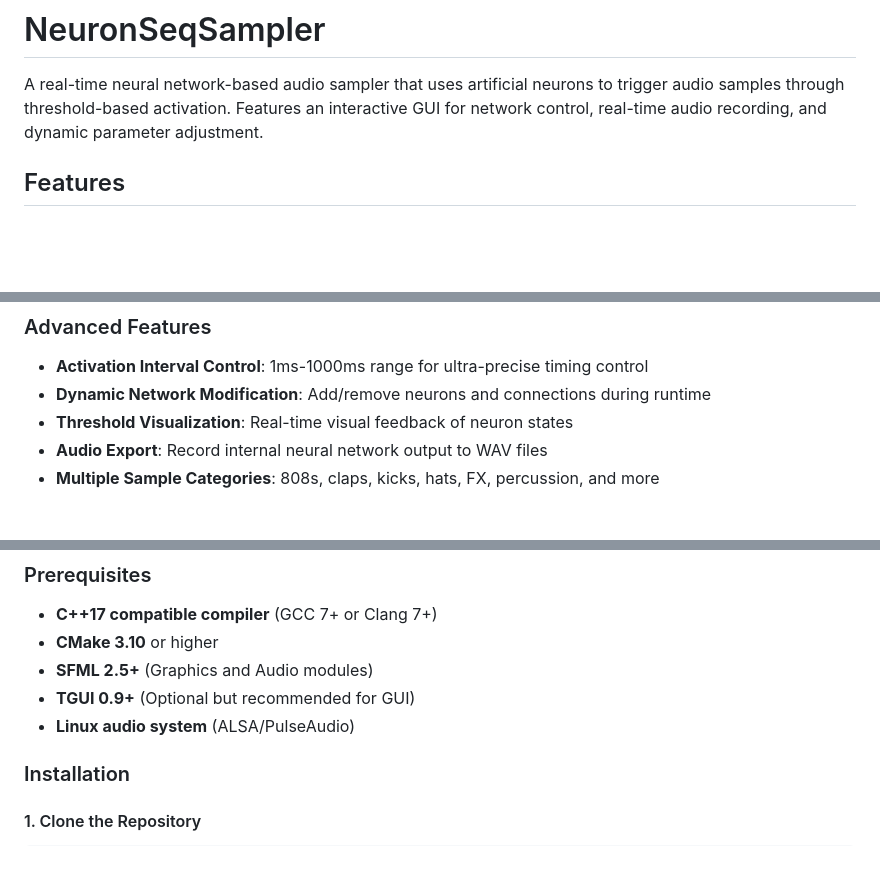
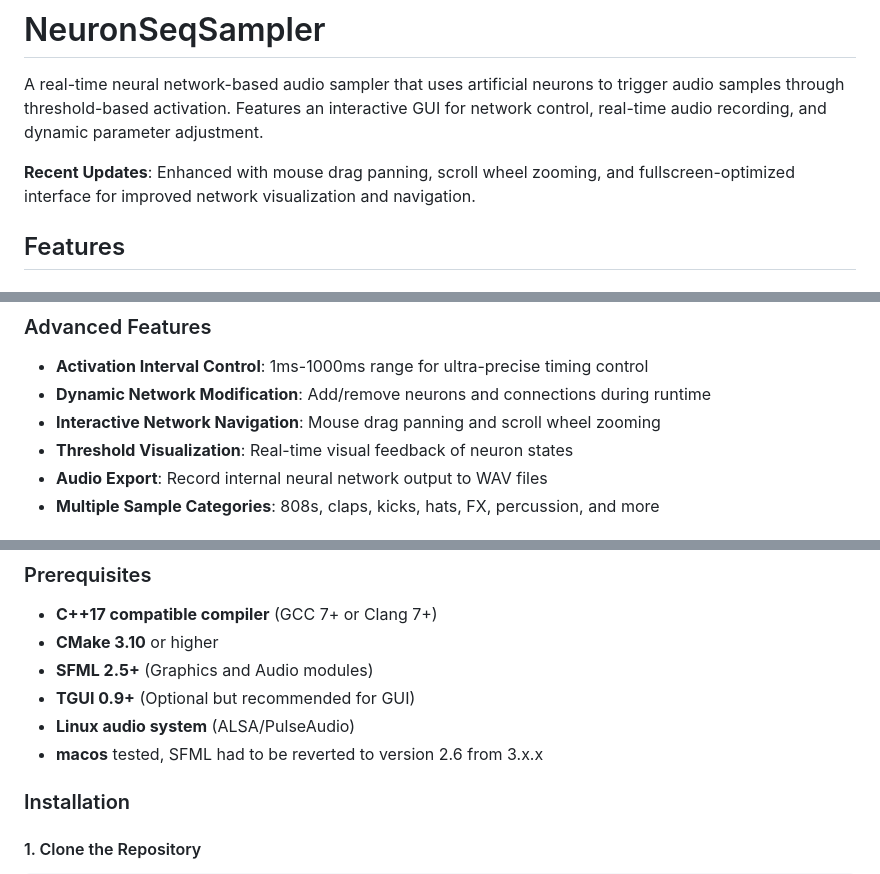
Before and after one commit to jaakkopee/neuronSeqSampler, a Markdown page: README.md, 3 parts joined by grey strips. Rendered like a GitHub page; blank space fills up the shorter version.

```diff
--- a/README.md
+++ b/README.md
@@ -1,6 +1,8 @@
 # NeuronSeqSampler
 
 A real-time neural network-based audio sampler that uses artificial neurons to trigger audio samples through threshold-based activation. Features an interactive GUI for network control, real-time audio recording, and dynamic parameter adjustment.
+
+**Recent Updates**: Enhanced with mouse drag panning, scroll wheel zooming, and fullscreen-optimized interface for improved network visualization and navigation.
 
 ## Features
 
@@ -15,6 +17,7 @@ A real-time neural network-based audio sampler that uses artificial neurons to t
 ### Advanced Features
 - **Activation Interval Control**: 1ms-1000ms range for ultra-precise timing control
 - **Dynamic Network Modification**: Add/remove neurons and connections during runtime
+- **Interactive Network Navigation**: Mouse drag panning and scroll wheel zooming
 - **Threshold Visualization**: Real-time visual feedback of neuron states
 - **Audio Export**: Record internal neural network output to WAV files
 - **Multiple Sample Categories**: 808s, claps, kicks, hats, FX, percussion, and more
@@ -27,6 +30,7 @@ A real-time neural network-based audio sampler that uses artificial neurons to t
 - **SFML 2.5+** (Graphics and Audio modules)
 - **TGUI 0.9+** (Optional but recommended for GUI)
 - **Linux audio system** (ALSA/PulseAudio)
+- **macos** tested, SFML had to be reverted to version 2.6 from 3.x.x
 
 ### Installation
 
```
Also changed, not shown: other parts of README.md (+33 -8 lines).
